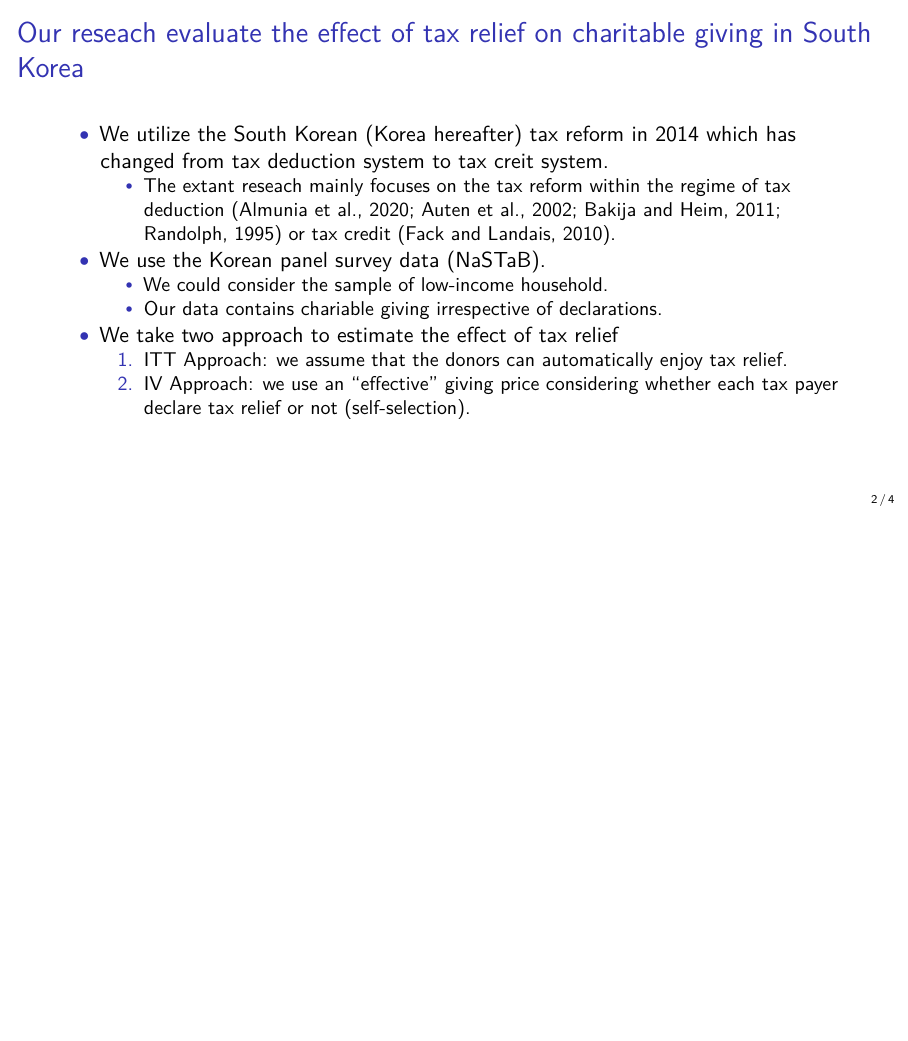
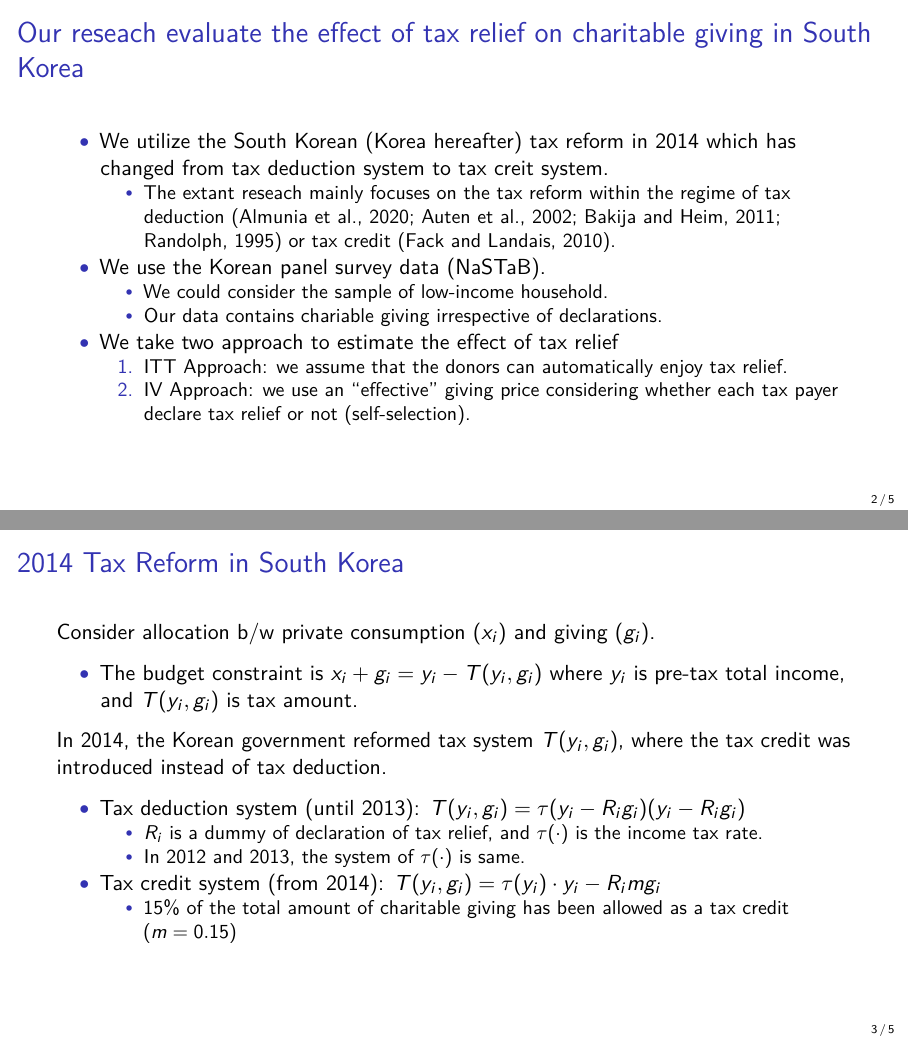
Before and after one commit to KatoPachi/NASTAB, LaTeX slides (report/slide.tex): page 2 of 4 before the commit and pages 2 and 3 of 5 after it, the two joined at a grey line, the shorter picture padded with empty space. Compiled offline with pdfLaTeX.

Commit message:
制度改革の概要のスライドを追加 - #64

```diff
--- a/report/slide.tex
+++ b/report/slide.tex
@@ -194,6 +194,41 @@
     IV Approach: we use an ``effective'' giving price considering whether each tax payer declare tax relief or not (self-selection).
   \end{enumerate}
 \end{itemize}
+\end{frame}
+
+\begin{frame}{2014 Tax Reform in South Korea}
+\protect\hypertarget{tax-reform-in-south-korea}{}
+Consider allocation b/w private consumption (\(x_i\)) and giving (\(g_i\)).
+
+\begin{itemize}
+\tightlist
+\item
+  The budget constraint is \(x_i + g_i = y_i - T(y_i, g_i)\) where \(y_i\) is pre-tax total income, and \(T(y_i, g_i)\) is tax amount.
+\end{itemize}
+
+In 2014, the Korean government reformed tax system \(T(y_i, g_i)\), where the tax credit was introduced instead of tax deduction.
+
+\begin{itemize}
+\tightlist
+\item
+  Tax deduction system (until 2013): \(T(y_i, g_i) = \tau(y_i - R_i g_i) (y_i - R_i g_i)\)
+
+  \begin{itemize}
+  \tightlist
+  \item
+    \(R_i\) is a dummy of declaration of tax relief, and \(\tau(\cdot)\) is the income tax rate.
+  \item
+    In 2012 and 2013, the system of \(\tau(\cdot)\) is same.
+  \end{itemize}
+\item
+  Tax credit system (from 2014): \(T(y_i, g_i) = \tau(y_i) \cdot y_i - R_i m g_i\)
+
+  \begin{itemize}
+  \tightlist
+  \item
+    15\% of the total amount of charitable giving has been allowed as a tax credit (\(m = 0.15\))
+  \end{itemize}
+\end{itemize}
 
 \clearpage
 \end{frame}
```
Also changed, not shown: report/slide.pdf, report/slide.tex (10 more changed lines), 1 other file.
